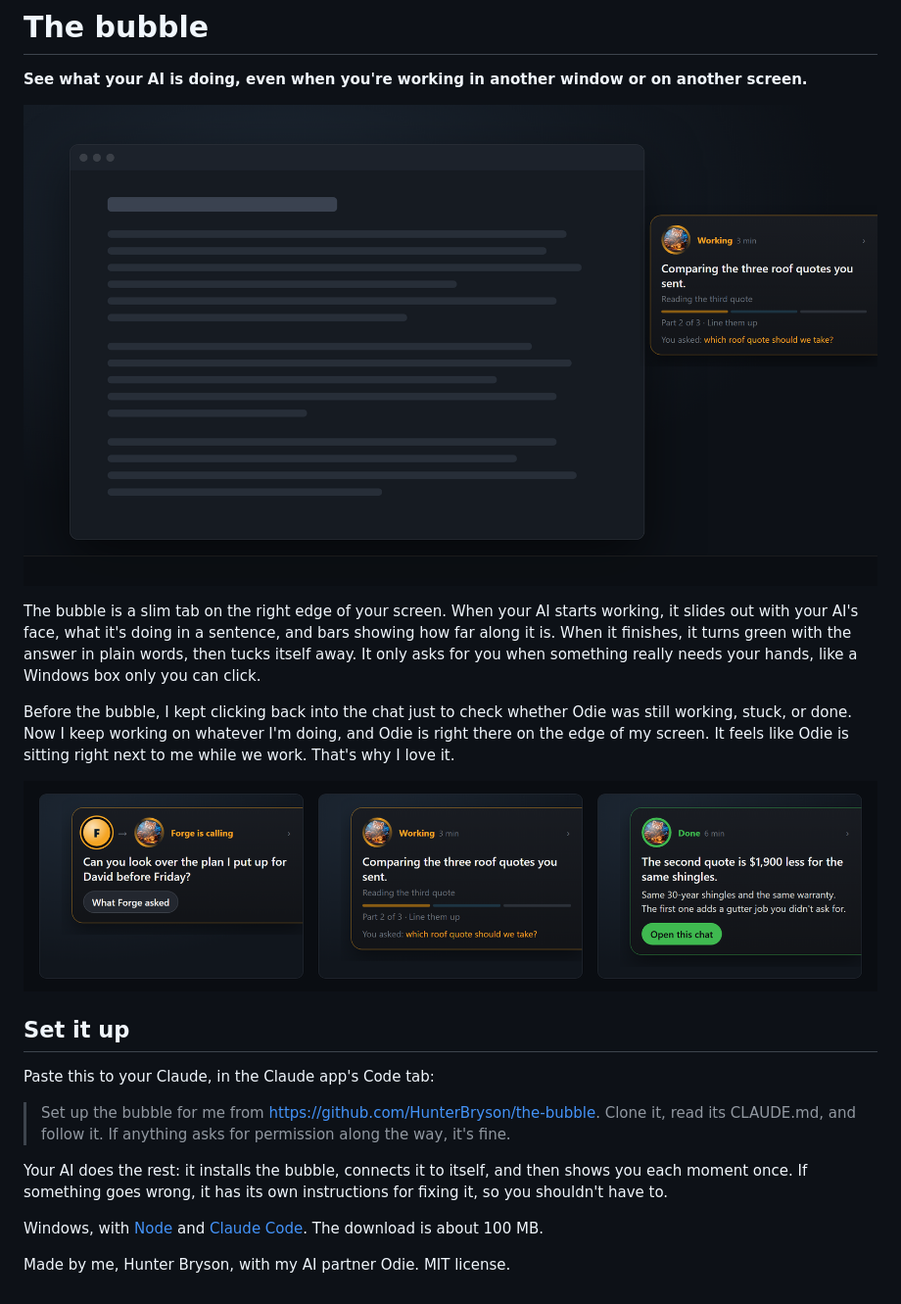
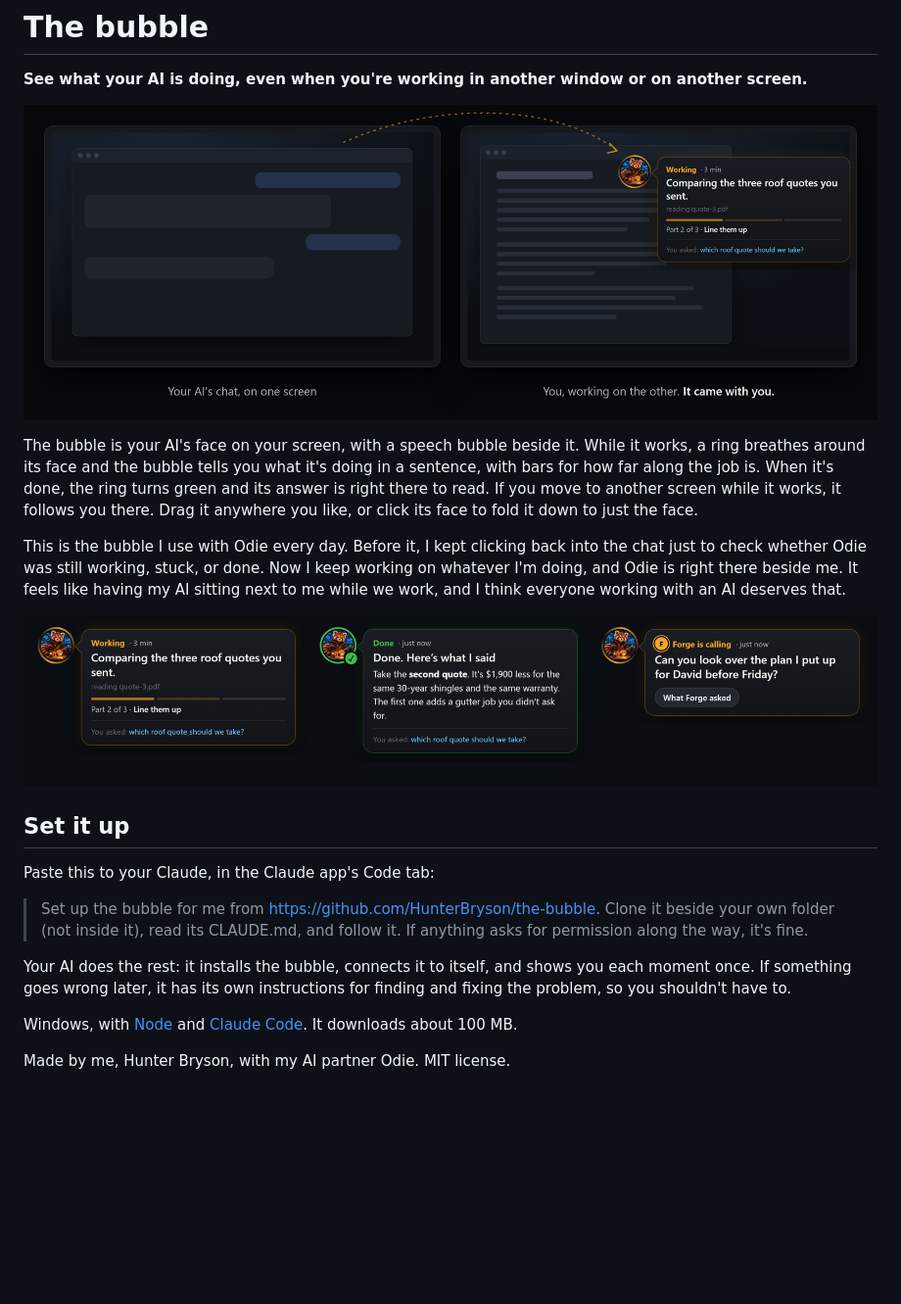
Before and after one commit to HunterBryson/the-bubble, a Markdown page: README.md, the part around one of its changes. Shown at 98% size. GitHub-like rendering; pictures changed too: docs/bubble.png, docs/moments.png; blank space fills up the shorter version.

```diff
--- a/README.md
+++ b/README.md
@@ -6,5 +6,5 @@
 
-The bubble is a slim tab on the right edge of your screen. When your AI starts working, it slides out with your AI's face, what it's doing in a sentence, and bars showing how far along it is. When it finishes, it turns green with the answer in plain words, then tucks itself away. It only asks for you when something really needs your hands, like a Windows box only you can click.
+The bubble is your AI's face on your screen, with a speech bubble beside it. While it works, a ring breathes around its face and the bubble tells you what it's doing in a sentence, with bars for how far along the job is. When it's done, the ring turns green and its answer is right there to read. If you move to another screen while it works, it follows you there. Drag it anywhere you like, or click its face to fold it down to just the face.
 
-Before the bubble, I kept clicking back into the chat just to check whether Odie was still working, stuck, or done. Now I keep working on whatever I'm doing, and Odie is right there on the edge of my screen. It feels like Odie is sitting right next to me while we work. That's why I love it.
+This is the bubble I use with Odie every day. Before it, I kept clicking back into the chat just to check whether Odie was still working, stuck, or done. Now I keep working on whatever I'm doing, and Odie is right there beside me. It feels like having my AI sitting next to me while we work, and I think everyone working with an AI deserves that.
 
@@ -14,10 +14,10 @@ Before the bubble, I kept clicking back into the chat just to check whether Odie
 
 Paste this to your Claude, in the Claude app's Code tab:
 
-> Set up the bubble for me from https://github.com/HunterBryson/the-bubble. Clone it, read its CLAUDE.md, and follow it. If anything asks for permission along the way, it's fine.
+> Set up the bubble for me from https://github.com/HunterBryson/the-bubble. Clone it beside your own folder (not inside it), read its CLAUDE.md, and follow it. If anything asks for permission along the way, it's fine.
 
-Your AI does the rest: it installs the bubble, connects it to itself, and then shows you each moment once. If something goes wrong, it has its own instructions for fixing it, so you shouldn't have to.
+Your AI does the rest: it installs the bubble, connects it to itself, and shows you each moment once. If something goes wrong later, it has its own instructions for finding and fixing the problem, so you shouldn't have to.
 
-Windows, with [Node](https://nodejs.org) and [Claude Code](https://claude.com/claude-code). The download is about 100 MB.
+Windows, with [Node](https://nodejs.org) and [Claude Code](https://claude.com/claude-code). It downloads about 100 MB.
 
 Made by me, Hunter Bryson, with my AI partner Odie. MIT license.
```
Also changed, not shown: other parts of README.md (+2 -2 lines), CLAUDE.md (+40 -35 lines), 8 other files.
